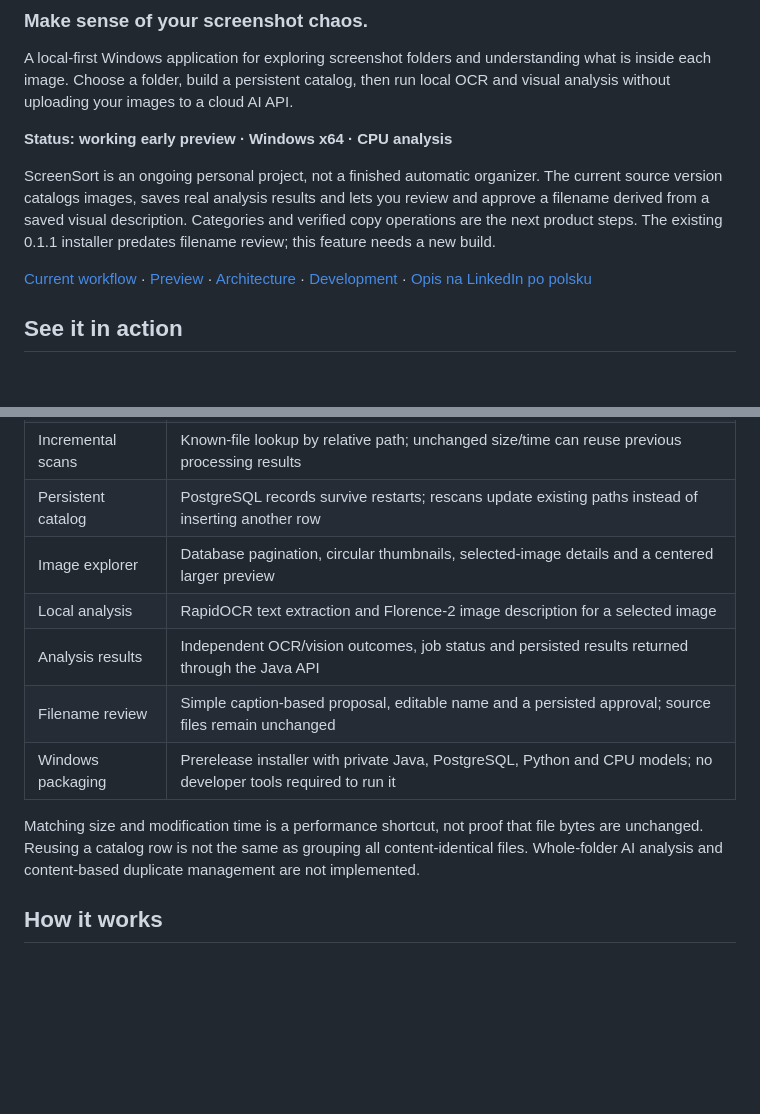
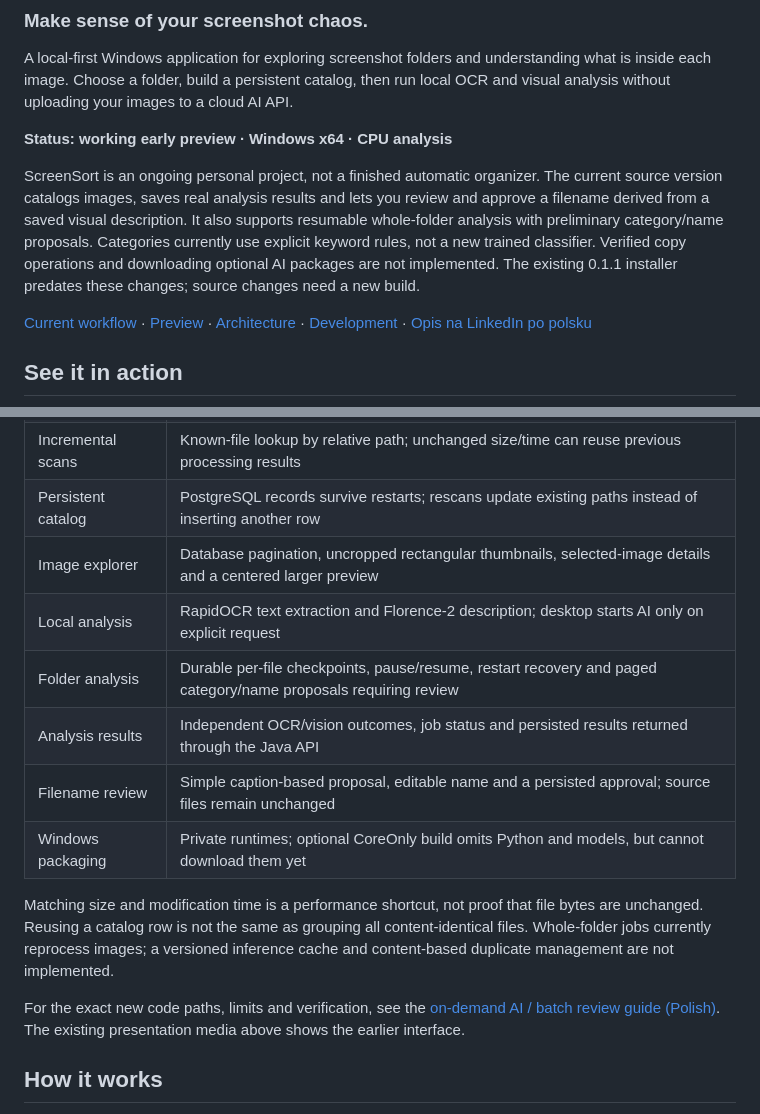
Before and after one commit to Pum2A/screensort, a Markdown page: README.md, 2 parts joined by grey strips. GitHub-like rendering; blank space fills up the shorter version.

```diff
--- a/README.md
+++ b/README.md
@@ -11,8 +11,10 @@ local OCR and visual analysis without uploading your images to a cloud AI API.
 ScreenSort is an ongoing personal project, not a finished automatic organizer.
 The current source version catalogs images, saves real analysis results and lets
 you review and approve a filename derived from a saved visual description.
-Categories and verified copy operations are the next product steps.
-The existing 0.1.1 installer predates filename review; this feature needs a new build.
+It also supports resumable whole-folder analysis with preliminary category/name
+proposals. Categories currently use explicit keyword rules, not a new trained classifier.
+Verified copy operations and downloading optional AI packages are not implemented.
+The existing 0.1.1 installer predates these changes; source changes need a new build.
 
 [Current workflow](#how-it-works) · [Preview](#see-it-in-action) ·
 [Architecture](#architecture) · [Development](docs/development.md) ·
@@ -80,16 +82,21 @@ This is one example, not an accuracy claim. Captions may be incomplete or incorr
 | Scanning | PNG/JPG/JPEG validation, metadata, streaming SHA-256, bounded workers and background jobs |
 | Incremental scans | Known-file lookup by relative path; unchanged size/time can reuse previous processing results |
 | Persistent catalog | PostgreSQL records survive restarts; rescans update existing paths instead of inserting another row |
-| Image explorer | Database pagination, circular thumbnails, selected-image details and a centered larger preview |
-| Local analysis | RapidOCR text extraction and Florence-2 image description for a selected image |
+| Image explorer | Database pagination, uncropped rectangular thumbnails, selected-image details and a centered larger preview |
+| Local analysis | RapidOCR text extraction and Florence-2 description; desktop starts AI only on explicit request |
+| Folder analysis | Durable per-file checkpoints, pause/resume, restart recovery and paged category/name proposals requiring review |
 | Analysis results | Independent OCR/vision outcomes, job status and persisted results returned through the Java API |
 | Filename review | Simple caption-based proposal, editable name and a persisted approval; source files remain unchanged |
-| Windows packaging | Prerelease installer with private Java, PostgreSQL, Python and CPU models; no developer tools required to run it |
+| Windows packaging | Private runtimes; optional CoreOnly build omits Python and models, but cannot download them yet |
 
 Matching size and modification time is a performance shortcut, not proof that
 file bytes are unchanged. Reusing a catalog row is not the same as grouping all
-content-identical files. Whole-folder AI analysis and content-based duplicate
-management are not implemented.
+content-identical files. Whole-folder jobs currently reprocess images; a versioned
+inference cache and content-based duplicate management are not implemented.
+
+For the exact new code paths, limits and verification, see the
+[on-demand AI / batch review guide (Polish)](docs/review-on-demand-ai-batches.md).
+The existing presentation media above shows the earlier interface.
 
 ## How it works
 
```
Also changed, not shown: docs/device-handoff.md (+34 -1 lines), docs/review-on-demand-ai-batches.md (added, +188 -0 lines).
